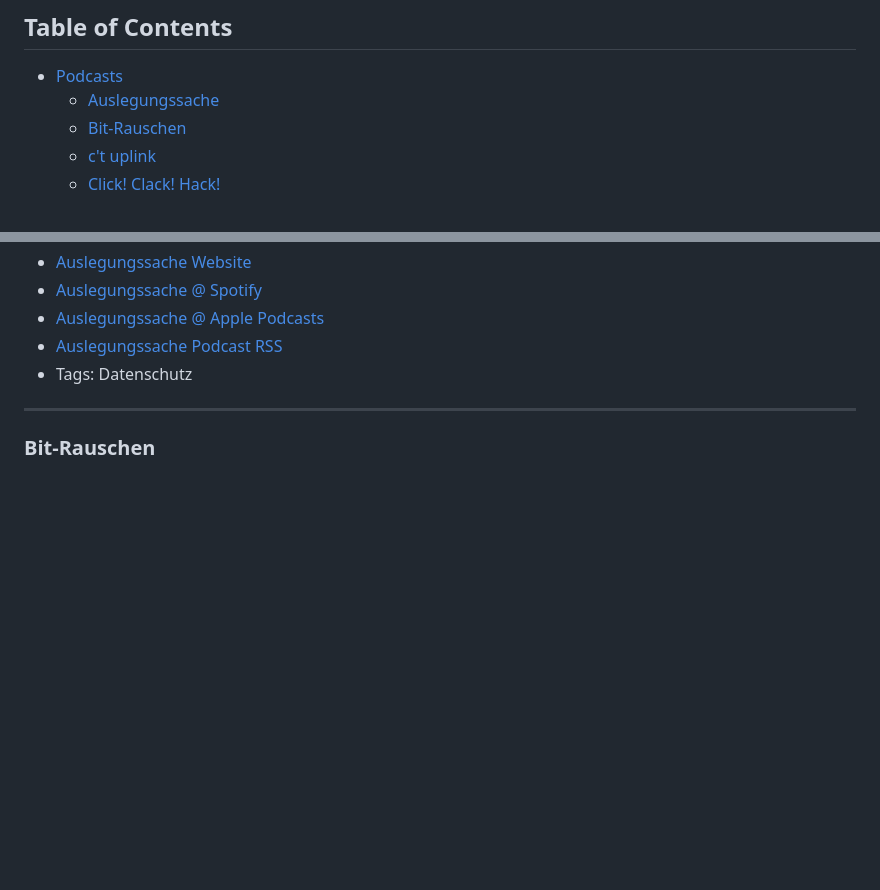
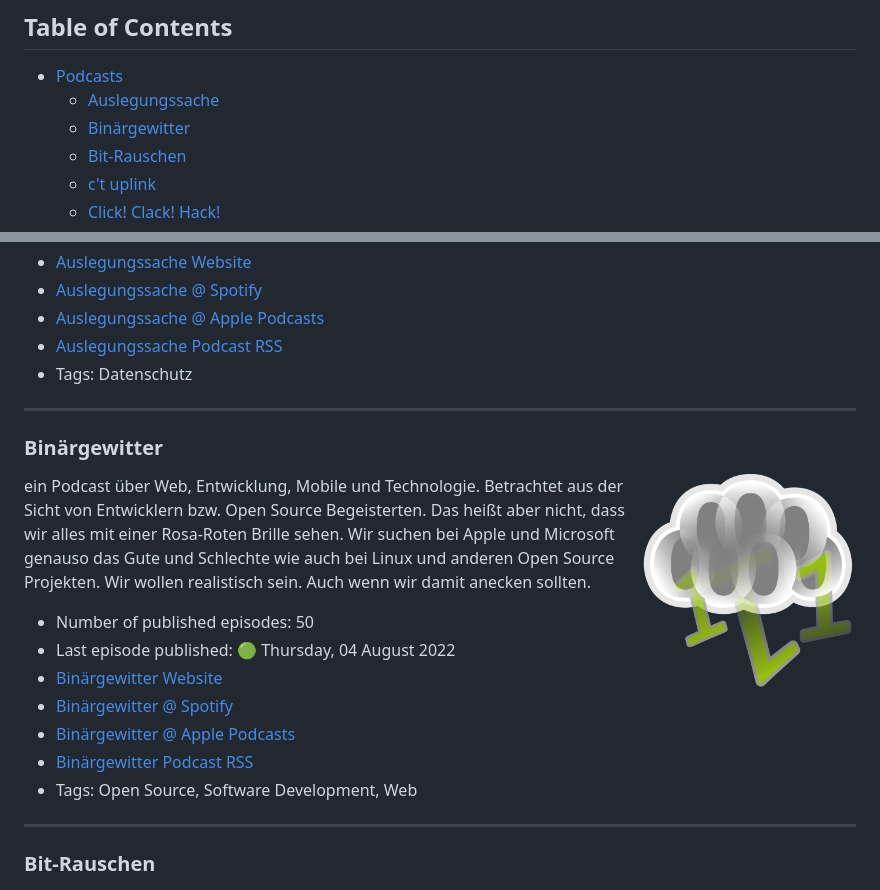
Before and after one commit to EngineeringKiosk/GermanTechPodcasts, a Markdown page: README.md, 2 parts joined by grey strips. GitHub-like rendering; pictures changed too: generated/images/binaergewitter.png (added); blank space fills up the shorter version.

Commit message:
Update generated podcast content

```diff
--- a/README.md
+++ b/README.md
@@ -6,6 +6,7 @@ A curated list of German Tech Podcasts :de: :austria: :switzerland:
 
 * [Podcasts](#podcasts)
   * [Auslegungssache](#auslegungssache)
+  * [Binärgewitter](#binargewitter)
   * [Bit-Rauschen](#bit-rauschen)
   * [c&#39;t uplink](#ct-uplink)
   * [Click! Clack! Hack!](#click-clack-hack)
@@ -56,6 +57,22 @@ Sie möchten beim Thema Datenschutz auf dem Laufenden bleiben, aber keine seiten
 * [Auslegungssache @ Apple Podcasts](https://podcasts.apple.com/de/podcast/1485860893)
 * [Auslegungssache Podcast RSS](https://ct-auslegungssache.podigee.io/feed/mp3)
 * Tags: Datenschutz
+
+----
+
+<h3 id="binargewitter">Binärgewitter</h3>
+
+<img align="right" width="215" height="215" src="./generated/images/binaergewitter.png" />
+
+ein Podcast über Web, Entwicklung, Mobile und Technologie. Betrachtet aus der Sicht von Entwicklern bzw. Open Source Begeisterten. Das heißt aber nicht, dass wir alles mit einer Rosa-Roten Brille sehen. Wir suchen bei Apple und Microsoft genauso das Gute und Schlechte wie auch bei Linux und anderen Open Source Projekten. Wir wollen realistisch sein. Auch wenn wir damit anecken sollten.
+
+* Number of published episodes: 50
+* Last episode published: 🟢 Thursday, 04 August 2022
+* [Binärgewitter Website](http://blog.binaergewitter.de/)
+* [Binärgewitter @ Spotify](https://open.spotify.com/show/19LedqK0fGWfzfKzySDoVW)
+* [Binärgewitter @ Apple Podcasts](https://podcasts.apple.com/de/podcast/216877594)
+* [Binärgewitter Podcast RSS](http://feed.binaergewitter.de/binaergewitter_mp3.xml)
+* Tags: Open Source, Software Development, Web
 
 ----
 
```
Also changed, not shown: 1 other file.
